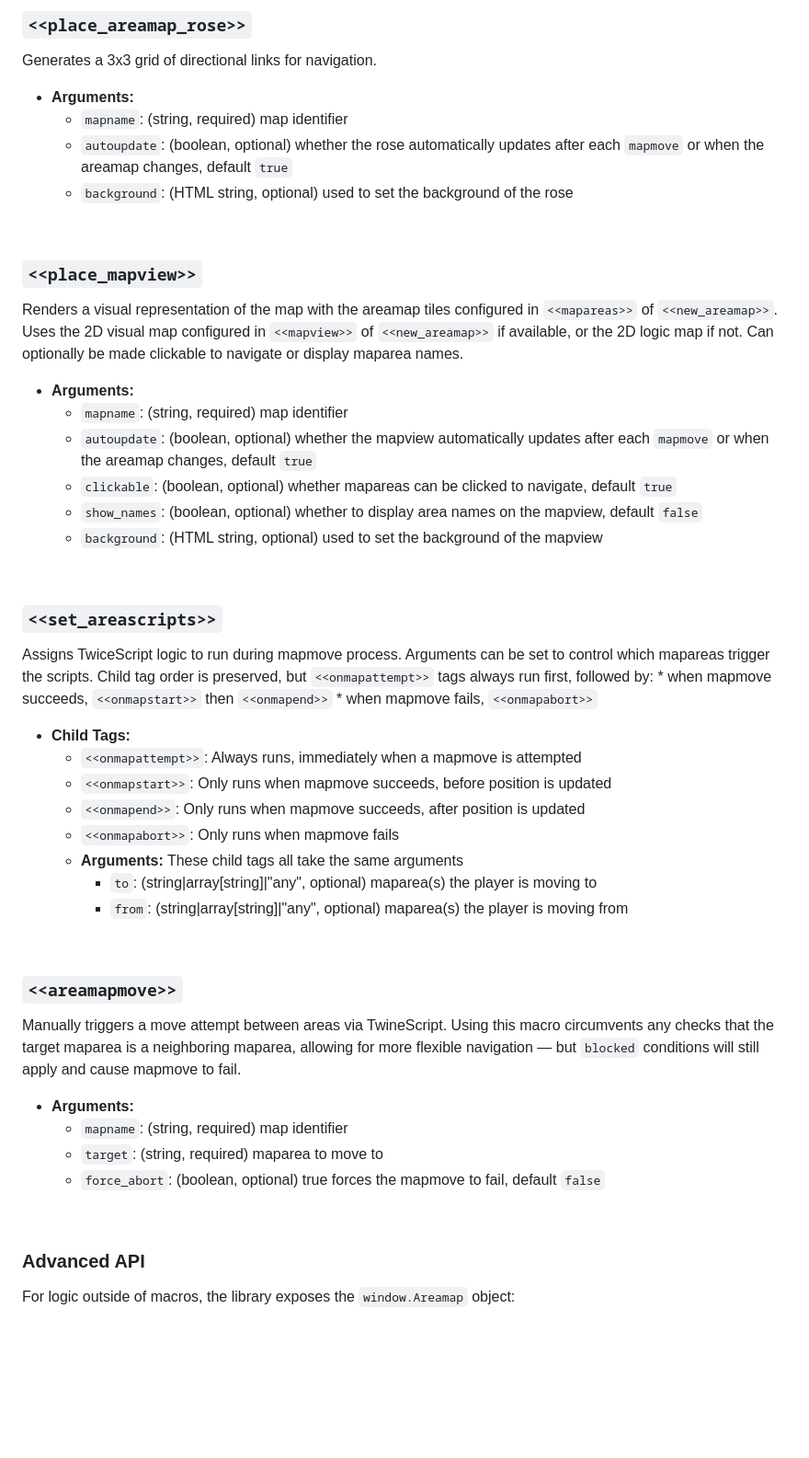
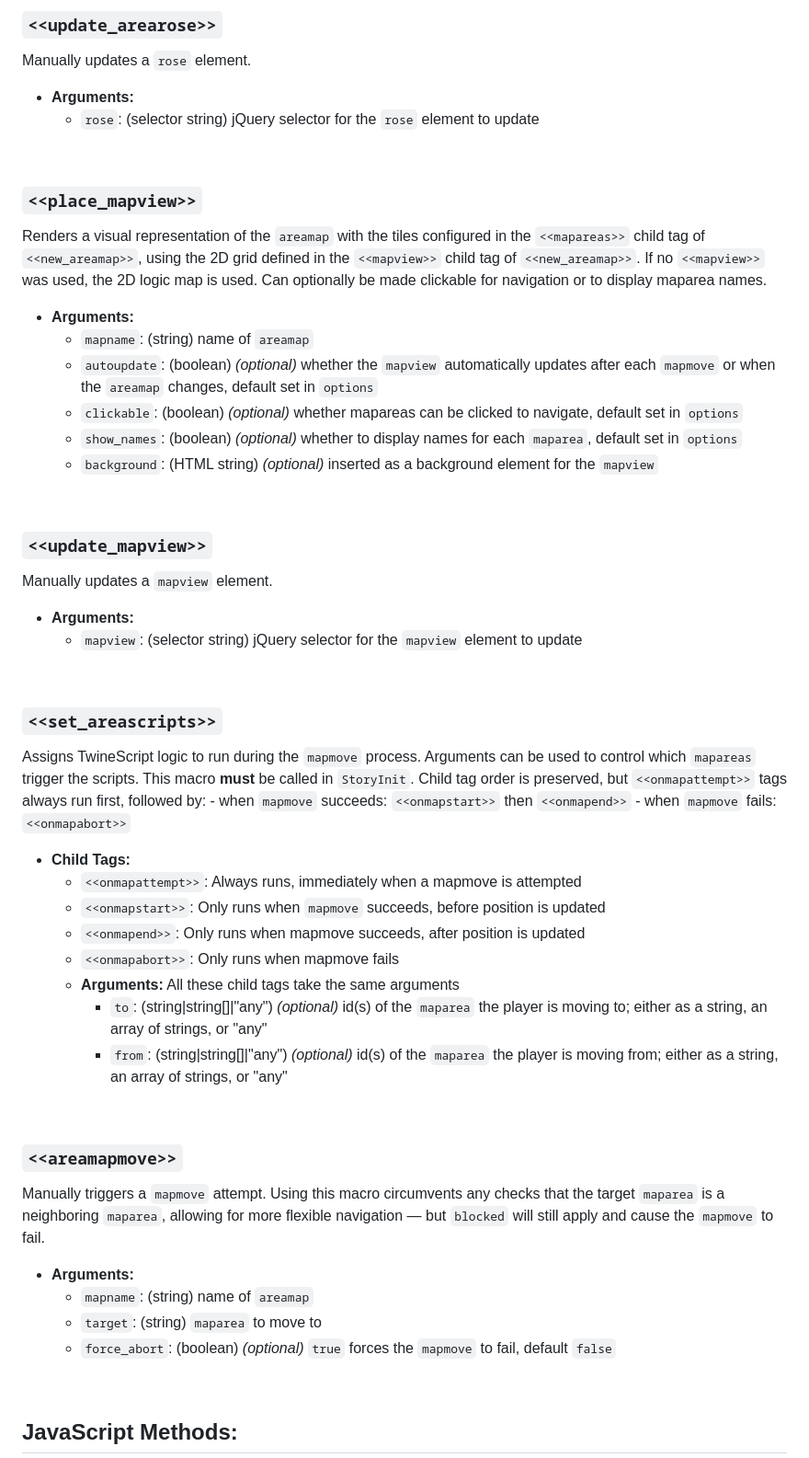
Before and after one commit to SleepyFool-gh/Sleepymap, a Markdown page: readme.md, the part around one of its changes. Shown at 92% size. GitHub-like rendering; blank space fills up the shorter version.

```diff
--- a/readme.md
+++ b/readme.md
@@ -49,54 +58,59 @@ Used to define a new areamap. This macro **must** be called during `StoryInit`.
 
 &nbsp;
 
-### `<<place_areamap_rose>>`
-Generates a 3x3 grid of directional links for navigation.
+### `<<update_arearose>>`
+Manually updates a `rose` element.
 
-*   **Arguments:**
-    *   `mapname`: (string, required) map identifier
-    *   `autoupdate`: (boolean, optional) whether the rose automatically updates after each `mapmove` or when the areamap changes, default `true`
-    *   `background`: (HTML string, optional) used to set the background of the rose
+- **Arguments:**
+    - `rose`: (selector string) jQuery selector for the `rose` element to update
 
 &nbsp;
 
 ### `<<place_mapview>>`
-Renders a visual representation of the map with the areamap tiles configured in `<<mapareas>>` of `<<new_areamap>>`. Uses the 2D visual map configured in `<<mapview>>` of `<<new_areamap>>` if available, or the 2D logic map if not. Can optionally be made clickable to navigate or display maparea names.
+Renders a visual representation of the `areamap` with the tiles configured in the `<<mapareas>>` child tag of `<<new_areamap>>`, using the 2D grid defined in the `<<mapview>>` child tag of `<<new_areamap>>`. If no `<<mapview>>` was used, the 2D logic map is used. Can optionally be made clickable for navigation or to display maparea names.
 
-*   **Arguments:**
-    *   `mapname`: (string, required) map identifier
-    *   `autoupdate`: (boolean, optional) whether the mapview automatically updates after each `mapmove` or when the areamap changes, default `true`
-    *   `clickable`: (boolean, optional) whether mapareas can be clicked to navigate, default `true`
-    *   `show_names`: (boolean, optional) whether to display area names on the mapview, default `false`
-    *   `background`: (HTML string, optional) used to set the background of the mapview
+- **Arguments:**
+    - `mapname`: (string) name of `areamap`
+    - `autoupdate`: (boolean) *(optional)* whether the `mapview` automatically updates after each `mapmove` or when the `areamap` changes, default set in `options`
+    - `clickable`: (boolean) *(optional)* whether mapareas can be clicked to navigate, default set in `options`
+    - `show_names`: (boolean) *(optional)* whether to display names for each `maparea`, default set in `options`
+    - `background`: (HTML string) *(optional)* inserted as a background element for the `mapview`
+
+&nbsp;
+
+### `<<update_mapview>>`
+Manually updates a `mapview` element.
+
+- **Arguments:**
+    - `mapview`: (selector string) jQuery selector for the `mapview` element to update
 
 &nbsp;
 
 ### `<<set_areascripts>>`
-Assigns TwiceScript logic to run during mapmove process. Arguments can be set to control which mapareas trigger the scripts. Child tag order is preserved, but `<<onmapattempt>>` tags always run first, followed by:
-    * when mapmove succeeds, `<<onmapstart>>` then `<<onmapend>>`
-    * when mapmove fails, `<<onmapabort>>`
+Assigns TwineScript logic to run during the `mapmove` process. Arguments can be used to control which `mapareas` trigger the scripts. This macro **must** be called in `StoryInit`. Child tag order is preserved, but `<<onmapattempt>>` tags always run first, followed by:
+    - when `mapmove` succeeds: `<<onmapstart>>` then `<<onmapend>>`
+    - when `mapmove` fails: `<<onmapabort>>`
 
-*   **Child Tags:**
-    *   `<<onmapattempt>>`: Always runs, immediately when a mapmove is attempted
-    *   `<<onmapstart>>`: Only runs when mapmove succeeds, before position is updated
-    *   `<<onmapend>>`: Only runs when mapmove succeeds, after position is updated
-    *   `<<onmapabort>>`: Only runs when mapmove fails
-    *   **Arguments:** These child tags all take the same arguments
-        *   `to`: (string|array[string]|"any", optional) maparea(s) the player is moving to
-        *   `from`: (string|array[string]|"any", optional) maparea(s) the player is moving from
+- **Child Tags:**
+    - `<<onmapattempt>>`: Always runs, immediately when a mapmove is attempted
+    - `<<onmapstart>>`: Only runs when `mapmove` succeeds, before position is updated
+    - `<<onmapend>>`: Only runs when mapmove succeeds, after position is updated
+    - `<<onmapabort>>`: Only runs when mapmove fails
+    - **Arguments:** All these child tags take the same arguments
+        - `to`: (string|string[]|"any") *(optional)* id(s) of the `maparea` the player is moving to; either as a string, an array of strings, or "any"
+        - `from`: (string|string[]|"any") *(optional)* id(s) of the `maparea` the player is moving from; either as a string, an array of strings, or "any"
 
 &nbsp;
 
 ### `<<areamapmove>>`
-Manually triggers a move attempt between areas via TwineScript. Using this macro circumvents any checks that the target maparea is a neighboring maparea, allowing for more flexible navigation — but `blocked` conditions will still apply and cause mapmove to fail.
+Manually triggers a `mapmove` attempt. Using this macro circumvents any checks that the target `maparea` is a neighboring `maparea`, allowing for more flexible navigation — but `blocked` will still apply and cause the `mapmove` to fail.
 
-*   **Arguments:**
-    *   `mapname`: (string, required) map identifier
-    *   `target`: (string, required) maparea to move to
-    *   `force_abort`: (boolean, optional) true forces the mapmove to fail, default `false`
+- **Arguments:**
+    - `mapname`: (string) name of `areamap`
+    - `target`: (string) `maparea` to move to
+    - `force_abort`: (boolean) *(optional)* `true` forces the `mapmove` to fail, default `false`
 
 &nbsp;
 
-### Advanced API
-For logic outside of macros, the library exposes the `window.Areamap` object:
+## JavaScript Methods:
 
```
Also changed, not shown: other parts of readme.md (+83 -58 lines).
